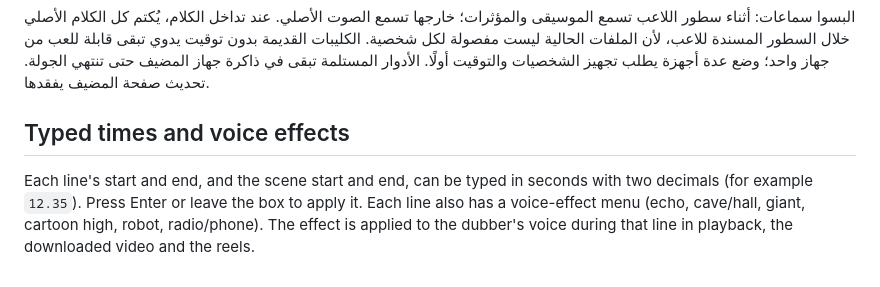
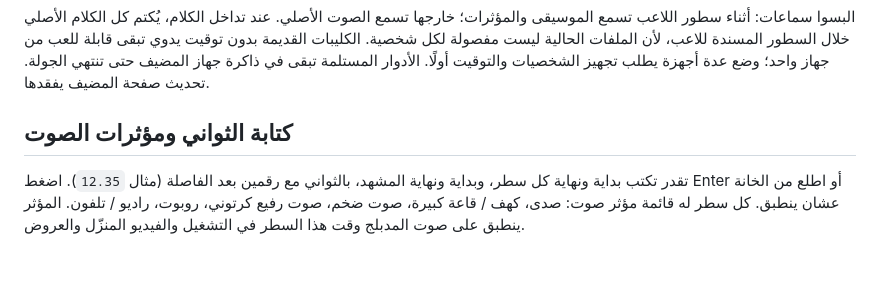
Before and after one commit to Awsdaman/Dub, a Markdown page: LOCAL-EDITING.md, the part around the change. GitHub-like rendering.

Commit message:
Write the editing-room note in Arabic like the rest of the guide
Co-Authored-By: Claude Opus 5.5 <noreply@anthropic.com>

```diff
--- a/LOCAL-EDITING.md
+++ b/LOCAL-EDITING.md
@@ -42,6 +42,7 @@ git push origin main
 الكليبات القديمة بدون توقيت يدوي تبقى قابلة للعب من جهاز واحد؛ وضع عدة أجهزة يطلب تجهيز الشخصيات والتوقيت أولًا.
 الأدوار المستلمة تبقى في ذاكرة جهاز المضيف حتى تنتهي الجولة. تحديث صفحة المضيف يفقدها.
 
-## Typed times and voice effects
+## كتابة الثواني ومؤثرات الصوت
 
-Each line's start and end, and the scene start and end, can be typed in seconds with two decimals (for example `12.35`). Press Enter or leave the box to apply it. Each line also has a voice-effect menu (echo, cave/hall, giant, cartoon high, robot, radio/phone). The effect is applied to the dubber's voice during that line in playback, the downloaded video and the reels.
+تقدر تكتب بداية ونهاية كل سطر، وبداية ونهاية المشهد، بالثواني مع رقمين بعد الفاصلة (مثال `12.35`). اضغط Enter أو اطلع من الخانة عشان ينطبق.
+كل سطر له قائمة مؤثر صوت: صدى، كهف / قاعة كبيرة، صوت ضخم، صوت رفيع كرتوني، روبوت، راديو / تلفون. المؤثر ينطبق على صوت المدبلج وقت هذا السطر في التشغيل والفيديو المنزّل والعروض.
```
